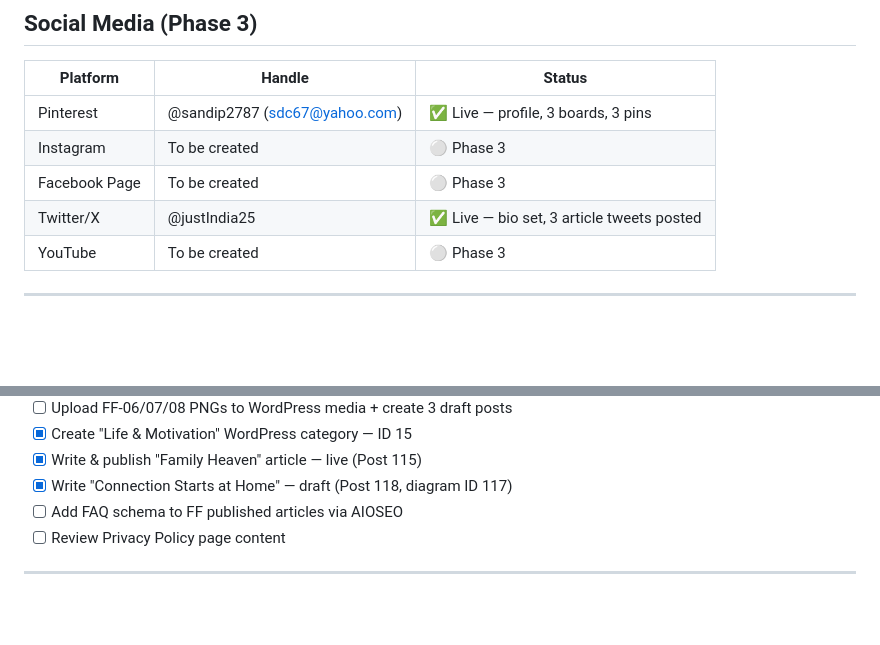
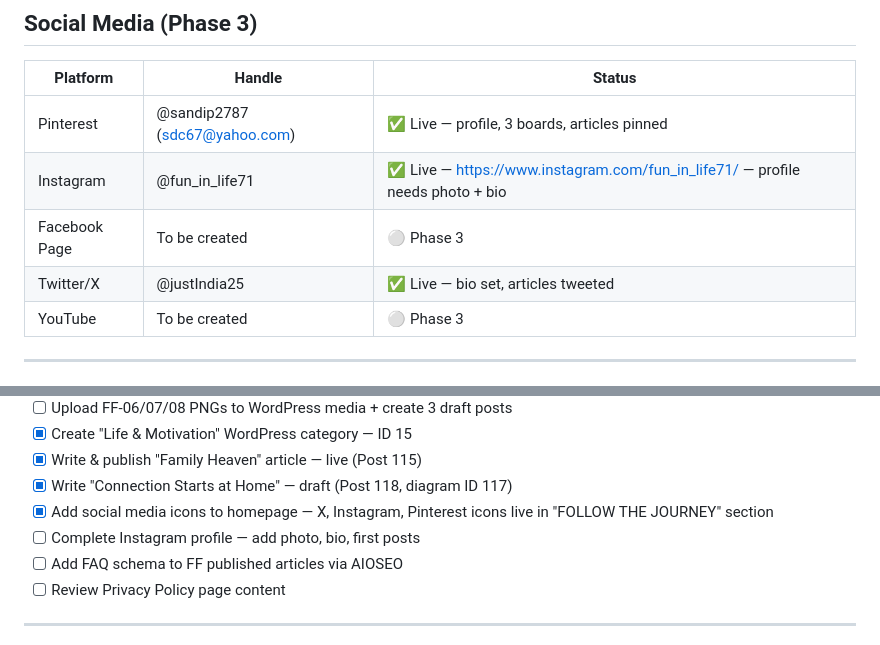
Before and after one commit to sdc2018/money-and-mode, a Markdown page: STATUS.md, 2 parts joined by grey strips. Rendered like a GitHub page; blank space fills up the shorter version.

Commit message:
feat: add social media icons to homepage + Instagram account
- Homepage: "FOLLOW THE JOURNEY" section with X, Instagram, Pinterest icons (dark navy bg, green buttons)
- Instagram: @fun_in_life71 created (https://www.instagram.com/fun_in_life71/)
- Life & Motivation category added to published article (Post 115)
- STATUS.md updated

Co-Authored-By: Claude Sonnet 4.6 <noreply@anthropic.com>

```diff
--- a/STATUS.md
+++ b/STATUS.md
@@ -186,10 +186,10 @@ All diagrams are custom SVG (800px wide, Georgia serif font, brand colours), upl
 
 | Platform | Handle | Status |
 |----------|--------|--------|
-| Pinterest | @sandip2787 (sdc67@yahoo.com) | ✅ Live — profile, 3 boards, 3 pins |
-| Instagram | To be created | ⚪ Phase 3 |
+| Pinterest | @sandip2787 (sdc67@yahoo.com) | ✅ Live — profile, 3 boards, articles pinned |
+| Instagram | @fun_in_life71 | ✅ Live — https://www.instagram.com/fun_in_life71/ — profile needs photo + bio |
 | Facebook Page | To be created | ⚪ Phase 3 |
-| Twitter/X | @justIndia25 | ✅ Live — bio set, 3 article tweets posted |
+| Twitter/X | @justIndia25 | ✅ Live — bio set, articles tweeted |
 | YouTube | To be created | ⚪ Phase 3 |
 
 ---
@@ -307,6 +307,8 @@ All diagrams are custom SVG (800px wide, Georgia serif font, brand colours), upl
 - [x] Create "Life & Motivation" WordPress category — ID 15
 - [x] Write & publish "Family Heaven" article — live (Post 115)
 - [x] Write "Connection Starts at Home" — draft (Post 118, diagram ID 117)
+- [x] Add social media icons to homepage — X, Instagram, Pinterest icons live in "FOLLOW THE JOURNEY" section
+- [ ] Complete Instagram profile — add photo, bio, first posts
 - [ ] Add FAQ schema to FF published articles via AIOSEO
 - [ ] Review Privacy Policy page content
 
```
